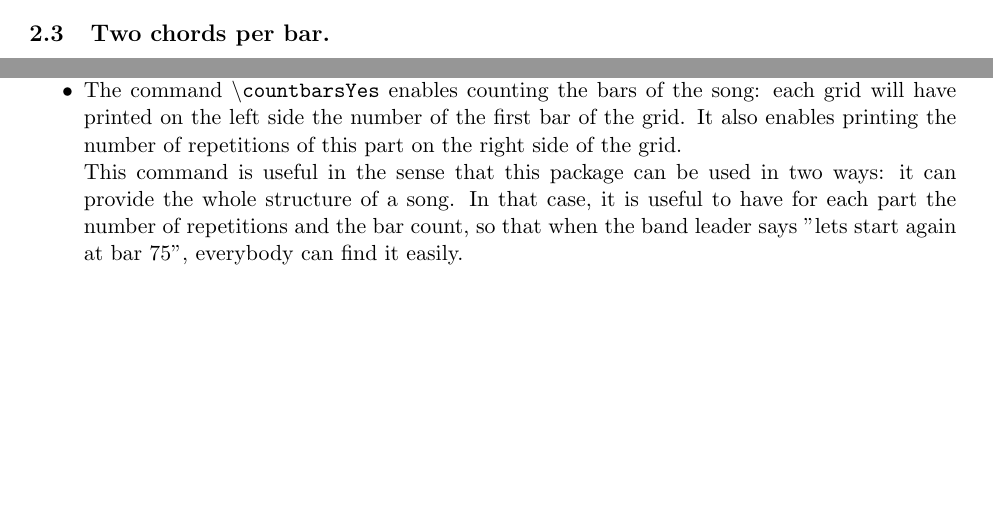
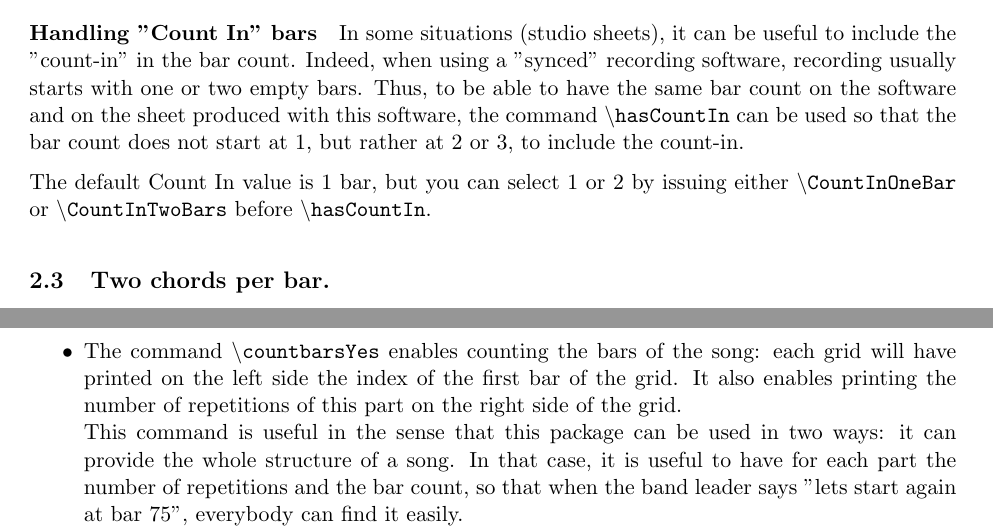
Before and after one commit to skramm/chordbars, a LaTeX paper (chordbars_manual.tex, which reads chordbars.sty): two parts of pages 2 and 4 of 5 before the commit and two parts of pages 2 and 5 of 6 after it, joined at a grey line, cut at the place of the change, the shorter picture padded with empty space. Compiled offline with pdfLaTeX.

Commit message:
added countin bars option

```diff
--- a/chordbars.sty
+++ b/chordbars.sty
@@ -80,12 +80,16 @@
 
 \newcounter{NumMesure}
 \newcounter{NumPart}
+\newcounter{NumCountIn}
 \newcounter{CurrentBarInLine}
 \newcounter{CurrentBar}
 \newcounter{CurrentLine}
 \newcounter{NumBeats}
 \newcounter{BeatsPerBar}
+
 \setcounter{BeatsPerBar}{4} % default value, see \bpbfour and \bpbthree
+
+\setcounter{NumCountIn}{1} % default value
 
 \xdef\tempoBPM{100}
 
--- a/chordbars_manual.tex
+++ b/chordbars_manual.tex
@@ -131,6 +131,20 @@ will give the following output, correctly printing out '13' as the initial bar n
 %\mbox{
 \input{manual_lst/listingA.lst}
 %}
+
+\paragraph{Handling "Count In" bars}
+
+In some situations (studio sheets), it can be useful to include the "count-in" in the bar count.
+Indeed, when using a "synced" recording software, recording usually starts with one or two empty bars.
+Thus, to be able to have the same bar count on the software and on the sheet produced with this software, the command {\tt \textbackslash hasCountIn} can be used so that the bar count does not start at 1, but rather at 2 or 3, to include the count-in.
+
+The default Count In value is 1 bar, but you can select 1 or 2 by issuing either
+{\tt \textbackslash CountInOneBar}
+or
+{\tt \textbackslash CountInTwoBars}
+before {\tt \textbackslash hasCountIn}.
+
+
 
 \subsection{Two chords per bar.}
 The command \verb|\chordh| enables printing two chords per bar, as this happens quite often.
@@ -298,7 +312,7 @@ If you need better readability when extending grid size, you can add for example
 To see an example of relative sizes, check the provided file \href{https://github.com/skramm/chordbars/raw/master/size_demo.pdf}{size\_demo.pdf}.
 
 \item The command {\btt \tbs countbarsYes} enables counting the bars of the song:
-each grid will have printed on the left side the number of the first bar of the grid.
+each grid will have printed on the left side the index of the first bar of the grid.
 It also enables printing the number of repetitions of this part on the right side of the grid.
 
 This command is useful in the sense that this package can be used in two ways:
```
Also changed, not shown: chordbars.sty (18 more changed lines), 1 other file.
